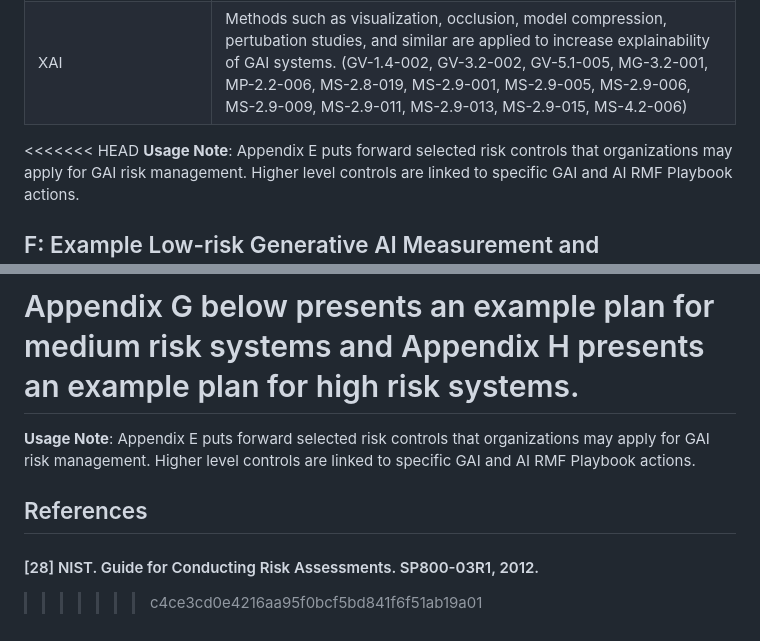
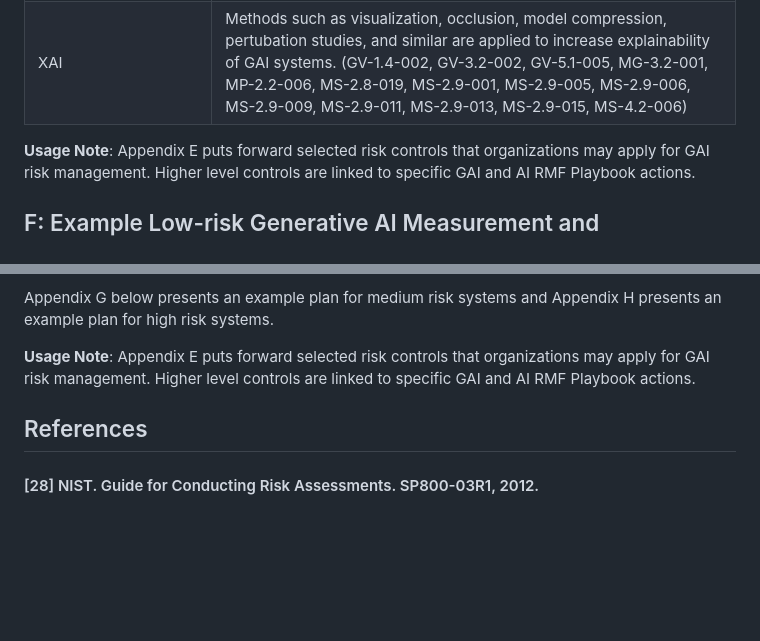
Before and after one commit to jphall663/gai_risk_management, a Markdown page: README.md, 2 parts joined by grey strips. Rendered like a GitHub page; blank space fills up the shorter version.

```diff
--- a/README.md
+++ b/README.md
@@ -1955,7 +1955,6 @@ be accompanied by field testing for high risk systems or applications.
 </tbody>
 </table>
 
-<<<<<<< HEAD
 **Usage Note**: Appendix E puts forward selected risk controls that organizations may apply for GAI risk management. Higher level controls are linked to specific GAI and AI RMF Playbook actions.
 
 ## F: Example Low-risk Generative AI Measurement and Management Plan
@@ -2095,7 +2094,7 @@ be accompanied by field testing for high risk systems or applications.
 -   Material in Table F.2 can be applied to measure and manage GAI risks in risk programs that are aligned to GAI risks.
 
 Appendix G below presents an example plan for medium risk systems and Appendix H presents an example plan for high risk systems.
-=======
+
 **Usage Note**: Appendix E puts forward selected risk controls that
 organizations may apply for GAI risk management. Higher level controls
 are linked to specific GAI and AI RMF Playbook actions.
@@ -2103,4 +2102,3 @@ are linked to specific GAI and AI RMF Playbook actions.
 ## References
 
 #### [28] NIST. Guide for Conducting Risk Assessments. SP800-03R1, 2012.
->>>>>>> c4ce3cd0e4216aa95f0bcf5bd841f6f51ab19a01
```
